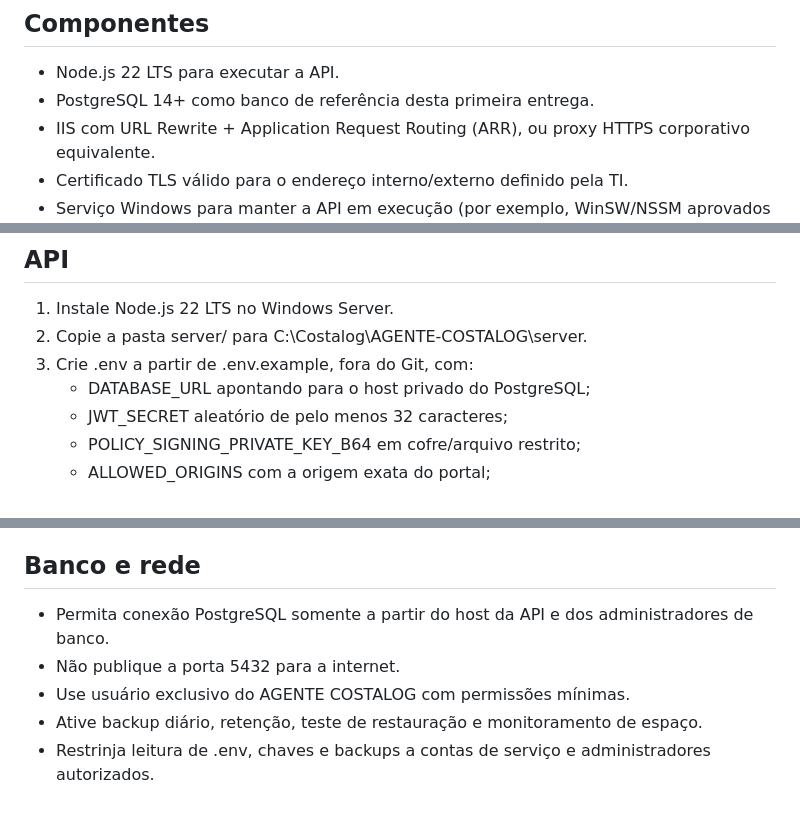
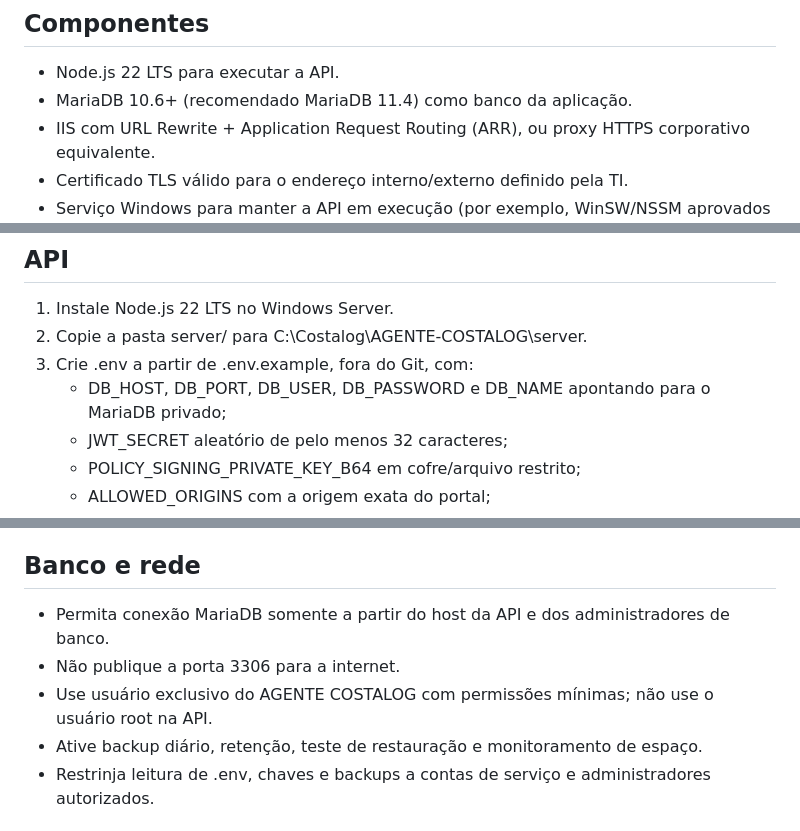
Before and after one commit to souzarlk/Cerificados-Costalog, a Markdown page: server/WINDOWS-SERVER-DEPLOYMENT.md, 3 parts joined by grey strips. Drawn GitHub-style.

Commit message:
Update Windows Server deployment guide for MariaDB

```diff
--- a/server/WINDOWS-SERVER-DEPLOYMENT.md
+++ b/server/WINDOWS-SERVER-DEPLOYMENT.md
@@ -5,7 +5,7 @@ Este guia cobre a implantação da API e do portal no servidor da empresa. O nav
 ## Componentes
 
 - Node.js 22 LTS para executar a API.
-- PostgreSQL 14+ como banco de referência desta primeira entrega.
+- MariaDB 10.6+ (recomendado MariaDB 11.4) como banco da aplicação.
 - IIS com URL Rewrite + Application Request Routing (ARR), ou proxy HTTPS corporativo equivalente.
 - Certificado TLS válido para o endereço interno/externo definido pela TI.
 - Serviço Windows para manter a API em execução (por exemplo, WinSW/NSSM aprovados pela infraestrutura).
@@ -22,7 +22,7 @@ Este guia cobre a implantação da API e do portal no servidor da empresa. O nav
 1. Instale Node.js 22 LTS no Windows Server.
 2. Copie a pasta server/ para C:\Costalog\AGENTE-COSTALOG\server\.
 3. Crie .env a partir de .env.example, fora do Git, com:
-   - DATABASE_URL apontando para o host privado do PostgreSQL;
+   - DB_HOST, DB_PORT, DB_USER, DB_PASSWORD e DB_NAME apontando para o MariaDB privado;
    - JWT_SECRET aleatório de pelo menos 32 caracteres;
    - POLICY_SIGNING_PRIVATE_KEY_B64 em cofre/arquivo restrito;
    - ALLOWED_ORIGINS com a origem exata do portal;
@@ -62,9 +62,9 @@ O apiPrefix permanece /api/v1. Se o IIS servir portal e API sob a mesma origem,
 
 ## Banco e rede
 
-- Permita conexão PostgreSQL somente a partir do host da API e dos administradores de banco.
-- Não publique a porta 5432 para a internet.
-- Use usuário exclusivo do AGENTE COSTALOG com permissões mínimas.
+- Permita conexão MariaDB somente a partir do host da API e dos administradores de banco.
+- Não publique a porta 3306 para a internet.
+- Use usuário exclusivo do AGENTE COSTALOG com permissões mínimas; não use o usuário root na API.
 - Ative backup diário, retenção, teste de restauração e monitoramento de espaço.
 - Restrinja leitura de .env, chaves e backups a contas de serviço e administradores autorizados.
 
```
